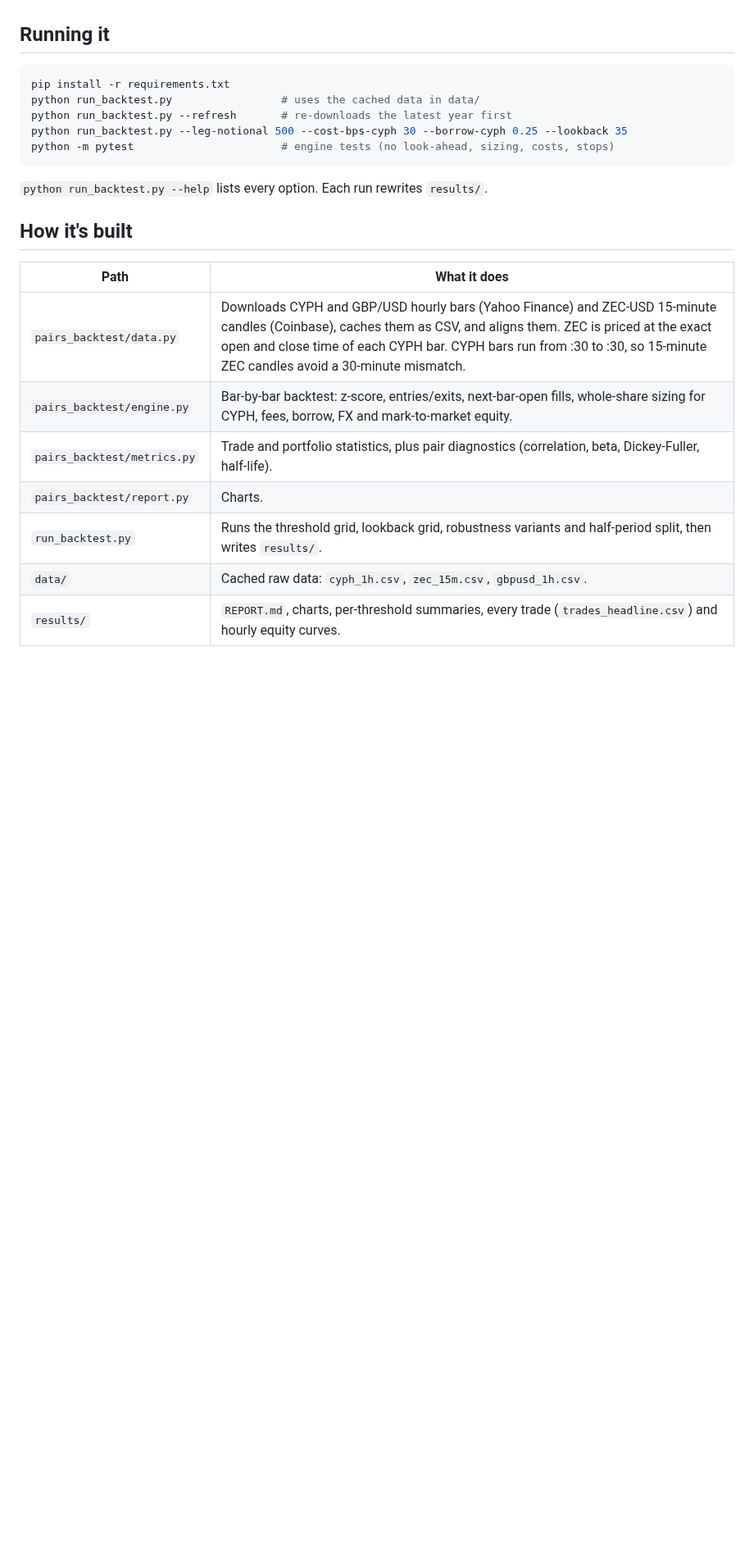
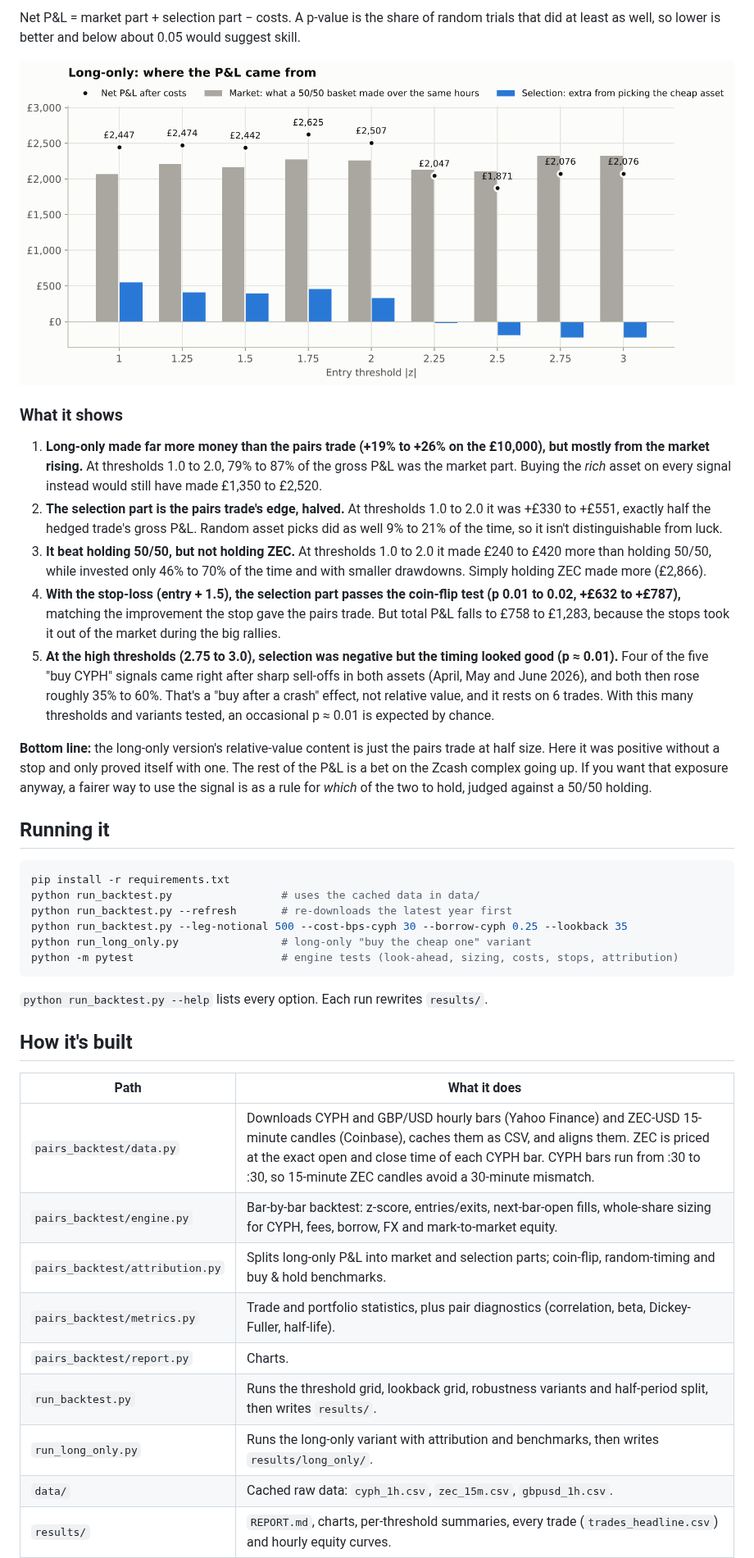
Before and after one commit to alexjjones27/Backtesting, a Markdown page: README.md, the part around one of its changes. Shown at 82% size. Rendered like a GitHub page; pictures changed too: results/long_only/charts/lo_01_attribution.png (added); blank space fills up the shorter version.

````diff
--- a/README.md
+++ b/README.md
@@ -104,3 +142,32 @@ re-entered until z is back inside the entry band.
+Net P&L = market part + selection part − costs. A p-value is the share of random trials that did at least as well,
+so lower is better and below about 0.05 would suggest skill.
+
+![Where the long-only P&L came from](results/long_only/charts/lo_01_attribution.png)
+
+### What it shows
+
+1. **Long-only made far more money than the pairs trade (+19% to +26% on the £10,000), but mostly from the market
+   rising.** At thresholds 1.0 to 2.0, 79% to 87% of the gross P&L was the market part. Buying the *rich* asset
+   on every signal instead would still have made £1,350 to £2,520.
+2. **The selection part is the pairs trade's edge, halved.** At thresholds 1.0 to 2.0 it was +£330 to +£551, exactly
+   half the hedged trade's gross P&L. Random asset picks did as well 9% to 21% of the time, so it isn't
+   distinguishable from luck.
+3. **It beat holding 50/50, but not holding ZEC.** At thresholds 1.0 to 2.0 it made £240 to £420 more than holding
+   50/50, while invested only 46% to 70% of the time and with smaller drawdowns. Simply holding ZEC made more
+   (£2,866).
+4. **With the stop-loss (entry + 1.5), the selection part passes the coin-flip test (p 0.01 to 0.02, +£632 to
+   +£787),** matching the improvement the stop gave the pairs trade. But total P&L falls to £758 to £1,283, because
+   the stops took it out of the market during the big rallies.
+5. **At the high thresholds (2.75 to 3.0), selection was negative but the timing looked good (p ≈ 0.01).** Four of
+   the five "buy CYPH" signals came right after sharp sell-offs in both assets (April, May and June 2026), and both
+   then rose roughly 35% to 60%. That's a "buy after a crash" effect, not relative value, and it rests on 6 trades.
+   With this many thresholds and variants tested, an occasional p ≈ 0.01 is expected by chance.
+
+**Bottom line:** the long-only version's relative-value content is just the pairs trade at half size. Here it was
+positive without a stop and only proved itself with one. The rest of the P&L is a bet on the Zcash complex going up.
+If you want that exposure anyway, a fairer way to use the signal is as a rule for *which* of the two to hold, judged
+against a 50/50 holding.
+
 ## Running it
 
 ```bash
@@ -108,7 +175,8 @@ pip install -r requirements.txt
 python run_backtest.py                 # uses the cached data in data/
 python run_backtest.py --refresh       # re-downloads the latest year first
 python run_backtest.py --leg-notional 500 --cost-bps-cyph 30 --borrow-cyph 0.25 --lookback 35
-python -m pytest                       # engine tests (no look-ahead, sizing, costs, stops)
+python run_long_only.py                # long-only "buy the cheap one" variant
+python -m pytest                       # engine tests (look-ahead, sizing, costs, stops, attribution)
 ```
 
 `python run_backtest.py --help` lists every option. Each run rewrites `results/`.
@@ -119,9 +187,11 @@ python -m pytest                       # engine tests (no look-ahead, sizing, co
 |---|---|
 | `pairs_backtest/data.py` | Downloads CYPH and GBP/USD hourly bars (Yahoo Finance) and ZEC-USD 15-minute candles (Coinbase), caches them as CSV, and aligns them. ZEC is priced at the exact open and close time of each CYPH bar. CYPH bars run from :30 to :30, so 15-minute ZEC candles avoid a 30-minute mismatch. |
 | `pairs_backtest/engine.py` | Bar-by-bar backtest: z-score, entries/exits, next-bar-open fills, whole-share sizing for CYPH, fees, borrow, FX and mark-to-market equity. |
+| `pairs_backtest/attribution.py` | Splits long-only P&L into market and selection parts; coin-flip, random-timing and buy & hold benchmarks. |
 | `pairs_backtest/metrics.py` | Trade and portfolio statistics, plus pair diagnostics (correlation, beta, Dickey-Fuller, half-life). |
 | `pairs_backtest/report.py` | Charts. |
 | `run_backtest.py` | Runs the threshold grid, lookback grid, robustness variants and half-period split, then writes `results/`. |
+| `run_long_only.py` | Runs the long-only variant with attribution and benchmarks, then writes `results/long_only/`. |
 | `data/` | Cached raw data: `cyph_1h.csv`, `zec_15m.csv`, `gbpusd_1h.csv`. |
 | `results/` | `REPORT.md`, charts, per-threshold summaries, every trade (`trades_headline.csv`) and hourly equity curves. |
 | `tests/` | Unit tests for the engine on synthetic data. |
````
Also changed, not shown: other parts of README.md (+39 -1 lines), results/long_only/REPORT.md (added, +102 -0 lines), results/long_only/charts/lo_02_equity_vs_buy_hold.png (added), results/long_only/charts/lo_03_coin_flip.png (added), 11 other files.
